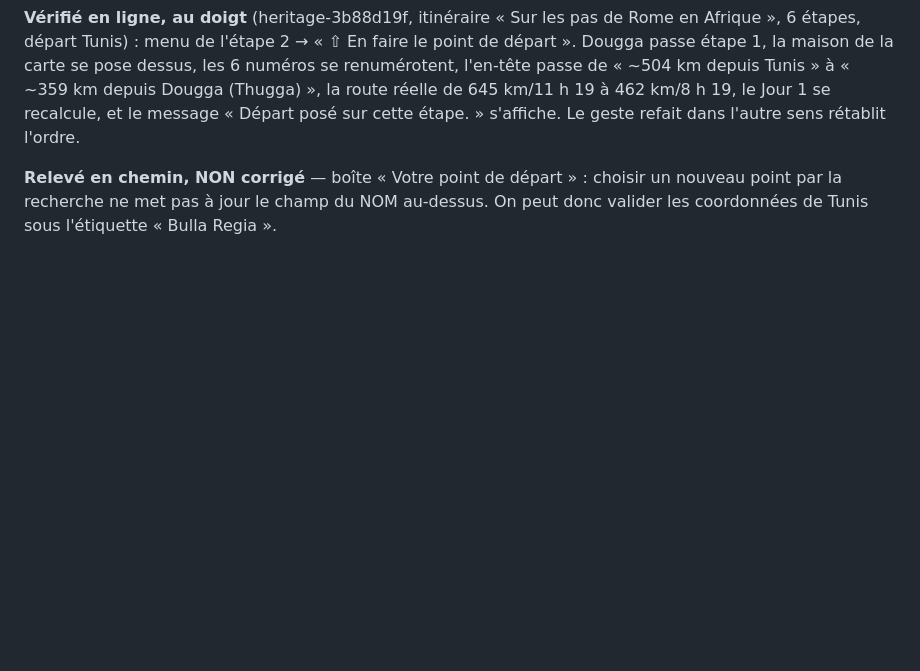
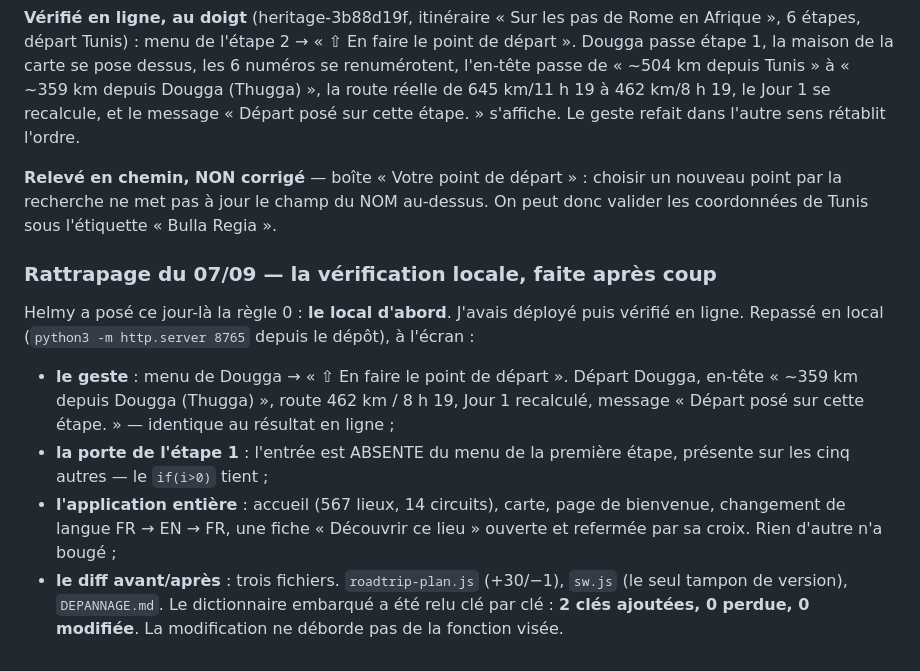
Before and after one commit to adn-ia/heritage-tunisia, a Markdown page: DEPANNAGE.md, the part around the change. GitHub-like rendering; blank space fills up the shorter version.

Commit message:
Record the local-first verification of the starting-point gesture

```diff
--- a/DEPANNAGE.md
+++ b/DEPANNAGE.md
@@ -2421,3 +2421,23 @@ les 6 numéros se renumérotent, l'en-tête passe de « ~504 km depuis Tunis »
 **Relevé en chemin, NON corrigé** — boîte « Votre point de départ » : choisir un
 nouveau point par la recherche ne met pas à jour le champ du NOM au-dessus. On
 peut donc valider les coordonnées de Tunis sous l'étiquette « Bulla Regia ».
+
+### Rattrapage du 07/09 — la vérification locale, faite après coup
+
+Helmy a posé ce jour-là la règle 0 : **le local d'abord**. J'avais déployé puis
+vérifié en ligne. Repassé en local (`python3 -m http.server 8765` depuis le
+dépôt), à l'écran :
+
+- **le geste** : menu de Dougga → « ⇧ En faire le point de départ ». Départ
+  Dougga, en-tête « ~359 km depuis Dougga (Thugga) », route 462 km / 8 h 19,
+  Jour 1 recalculé, message « Départ posé sur cette étape. » — identique au
+  résultat en ligne ;
+- **la porte de l'étape 1** : l'entrée est ABSENTE du menu de la première étape,
+  présente sur les cinq autres — le `if(i>0)` tient ;
+- **l'application entière** : accueil (567 lieux, 14 circuits), carte, page de
+  bienvenue, changement de langue FR → EN → FR, une fiche « Découvrir ce lieu »
+  ouverte et refermée par sa croix. Rien d'autre n'a bougé ;
+- **le diff avant/après** : trois fichiers. `roadtrip-plan.js` (+30/−1),
+  `sw.js` (le seul tampon de version), `DEPANNAGE.md`. Le dictionnaire embarqué
+  a été relu clé par clé : **2 clés ajoutées, 0 perdue, 0 modifiée**. La
+  modification ne déborde pas de la fonction visée.
```
